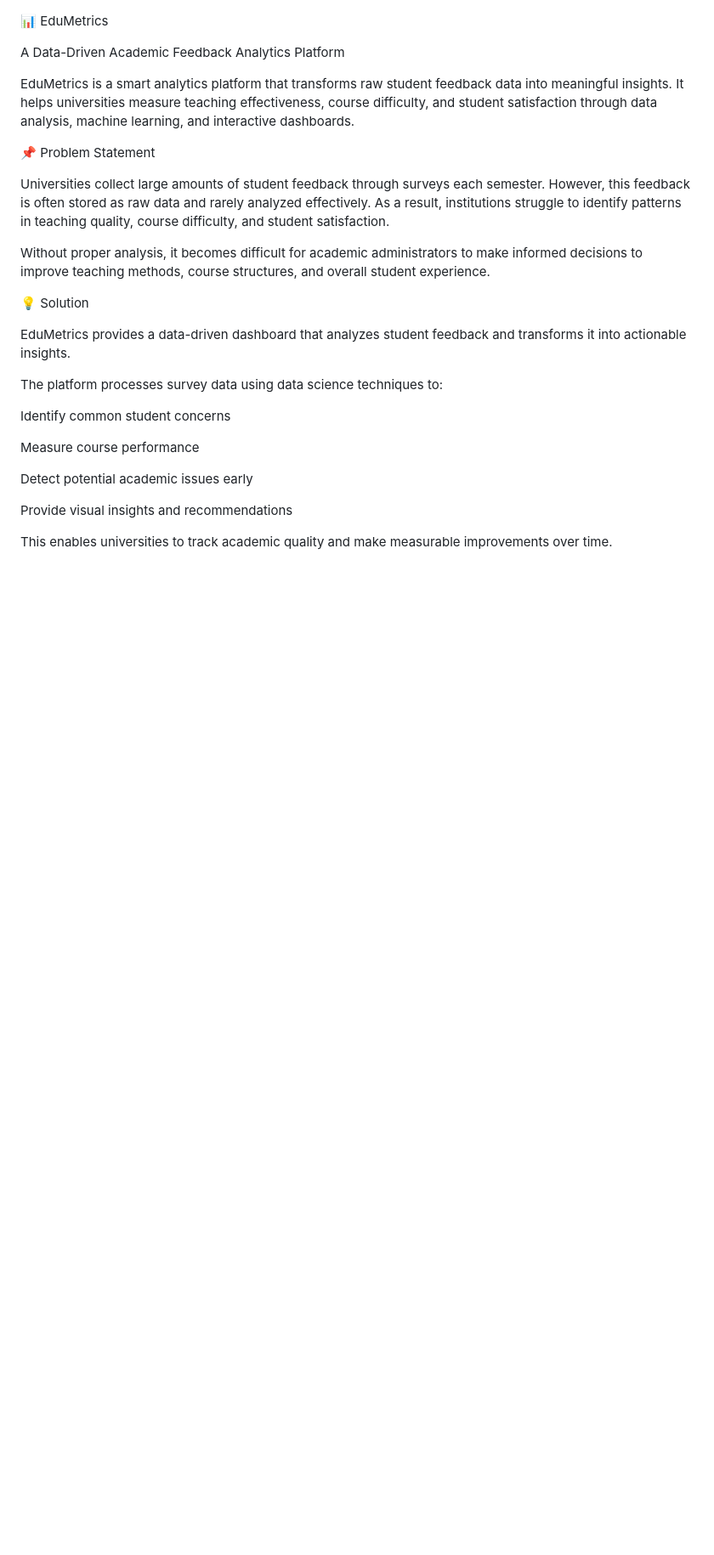
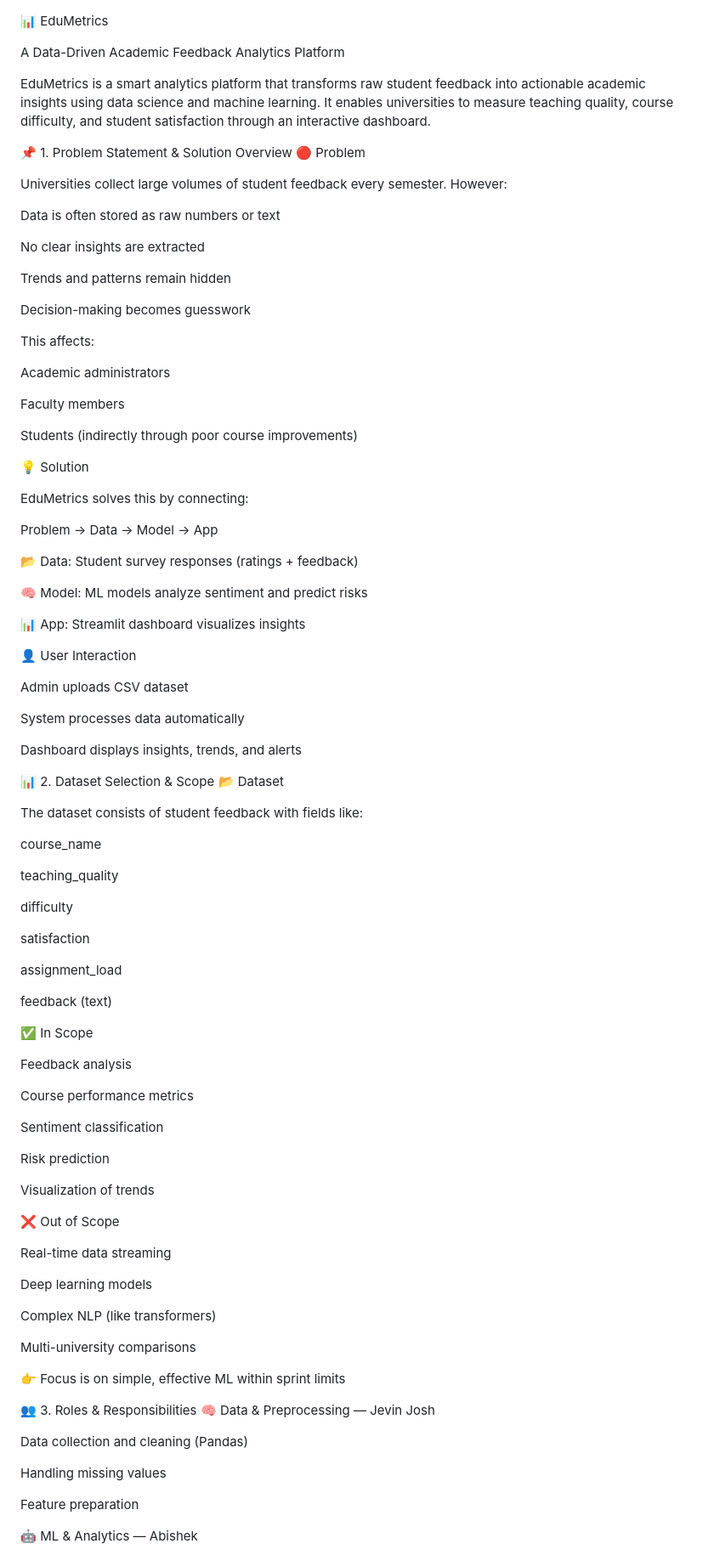
Before and after one commit to kalviumcommunity/S75-0326-EduMetrics-Python-Numpy-Pandas-Streamlit-Matlotlib-scikit-learn, a Markdown page: README.md, the part around one of its changes. Shown at 85% size. GitHub-like rendering; blank space fills up the shorter version.

Commit message:
Builded the Project Plan & MVP Definition for the Data Science Sprint

```diff
--- a/README.md
+++ b/README.md
@@ -2,26 +2,98 @@
 
 A Data-Driven Academic Feedback Analytics Platform
 
-EduMetrics is a smart analytics platform that transforms raw student feedback data into meaningful insights. It helps universities measure teaching effectiveness, course difficulty, and student satisfaction through data analysis, machine learning, and interactive dashboards.
+EduMetrics is a smart analytics platform that transforms raw student feedback into actionable academic insights using data science and machine learning. It enables universities to measure teaching quality, course difficulty, and student satisfaction through an interactive dashboard.
 
-📌 Problem Statement
+📌 1. Problem Statement & Solution Overview
+🔴 Problem
 
-Universities collect large amounts of student feedback through surveys each semester. However, this feedback is often stored as raw data and rarely analyzed effectively. As a result, institutions struggle to identify patterns in teaching quality, course difficulty, and student satisfaction.
+Universities collect large volumes of student feedback every semester. However:
 
-Without proper analysis, it becomes difficult for academic administrators to make informed decisions to improve teaching methods, course structures, and overall student experience.
+Data is often stored as raw numbers or text
+
+No clear insights are extracted
+
+Trends and patterns remain hidden
+
+Decision-making becomes guesswork
+
+This affects:
+
+Academic administrators
+
+Faculty members
+
+Students (indirectly through poor course improvements)
 
 💡 Solution
 
-EduMetrics provides a data-driven dashboard that analyzes student feedback and transforms it into actionable insights.
+EduMetrics solves this by connecting:
 
-The platform processes survey data using data science techniques to:
+Problem → Data → Model → App
 
-Identify common student concerns
+📂 Data: Student survey responses (ratings + feedback)
 
-Measure course performance
+🧠 Model: ML models analyze sentiment and predict risks
 
-Detect potential academic issues early
+📊 App: Streamlit dashboard visualizes insights
 
-Provide visual insights and recommendations
+👤 User Interaction
 
-This enables universities to track academic quality and make measurable improvements over time.
+Admin uploads CSV dataset
+
+System processes data automatically
+
+Dashboard displays insights, trends, and alerts
+
+📊 2. Dataset Selection & Scope
+📂 Dataset
+
+The dataset consists of student feedback with fields like:
+
+course_name
+
+teaching_quality
+
+difficulty
+
+satisfaction
+
+assignment_load
+
+feedback (text)
+
+✅ In Scope
+
+Feedback analysis
+
+Course performance metrics
+
+Sentiment classification
+
+Risk prediction
+
+Visualization of trends
+
+❌ Out of Scope
+
+Real-time data streaming
+
+Deep learning models
+
+Complex NLP (like transformers)
+
+Multi-university comparisons
+
+👉 Focus is on simple, effective ML within sprint limits
+
+👥 3. Roles & Responsibilities
+🧠 Data & Preprocessing — Jevin Josh
+
+Data collection and cleaning (Pandas)
+
+Handling missing values
+
+Feature preparation
+
+🤖 ML & Analytics — Abishek
+
```
Also changed, not shown: other parts of README.md (+172 -81 lines).
